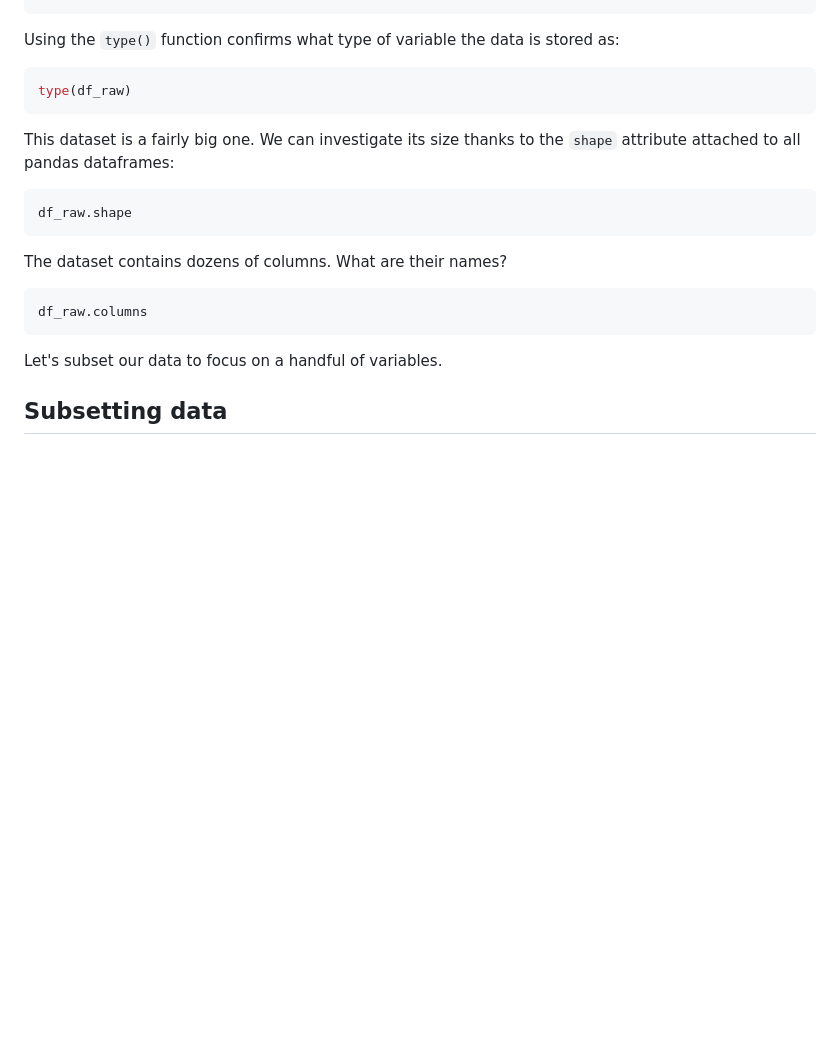
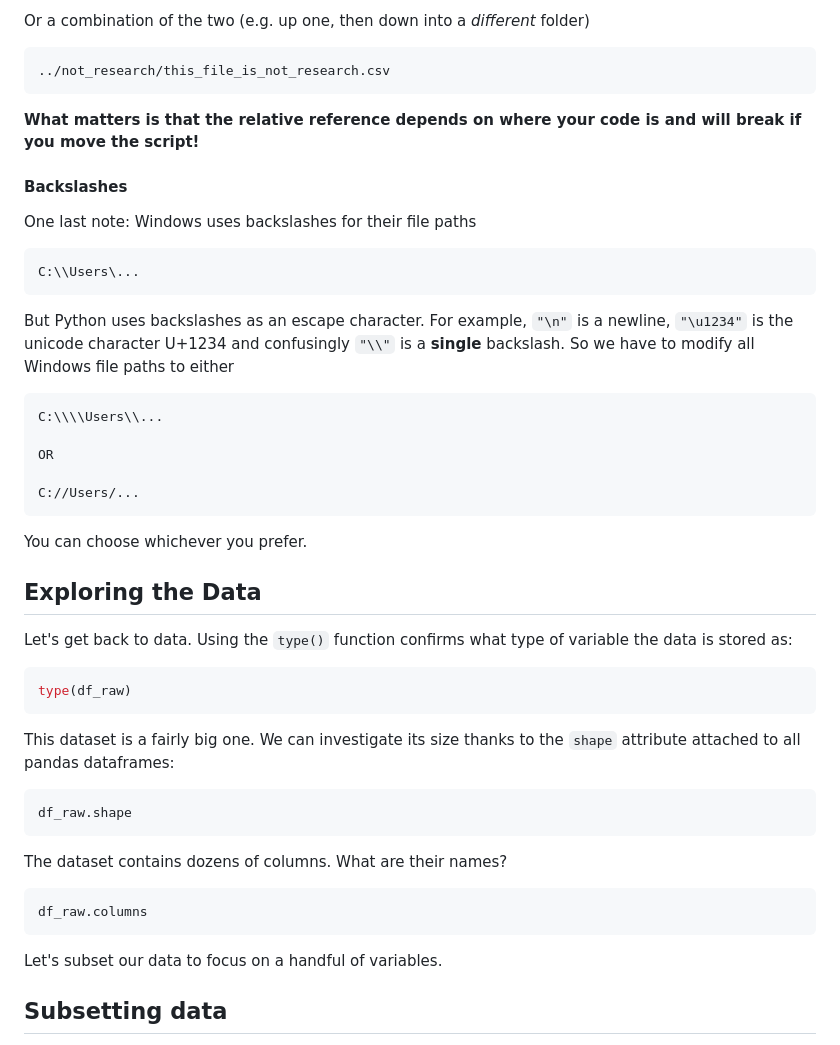
Before and after one commit to camwest5/python-training-intensive, a Markdown page: WIPs/2 - Data processing.md, the part around one of its changes. GitHub-like rendering; blank space fills up the shorter version.

````diff
--- a/WIPs/2 - Data processing.md
+++ b/WIPs/2 - Data processing.md
@@ -40,3 +84,30 @@ df_raw = pd.read_csv('https://raw.githubusercontent.com/owid/co2-data/master/owi
+Or a combination of the two (e.g. up one, then down into a *different* folder)
+```
+../not_research/this_file_is_not_research.csv
+```
+
+**What matters is that the relative reference depends on where your code is and will break if you move the script!**
+
+
+#### Backslashes
+
+One last note: Windows uses backslashes for their file paths
+```
+C:\\Users\...
+```
+But Python uses backslashes as an escape character. For example, `"\n"` is a newline, `"\u1234"` is the unicode character U+1234 and confusingly `"\\"` is a **single** backslash. So we have to modify all Windows file paths to either
+```
+C:\\\\Users\\...
+
+OR
+
+C://Users/...
+```
+You can choose whichever you prefer.
+
+## Exploring the Data
+
+Let's get back to data.
 Using the `type()` function confirms what type of variable the data is stored as:
 
 ``` python
````
Also changed, not shown: other parts of WIPs/2 - Data processing.md (+49 -5 lines).
